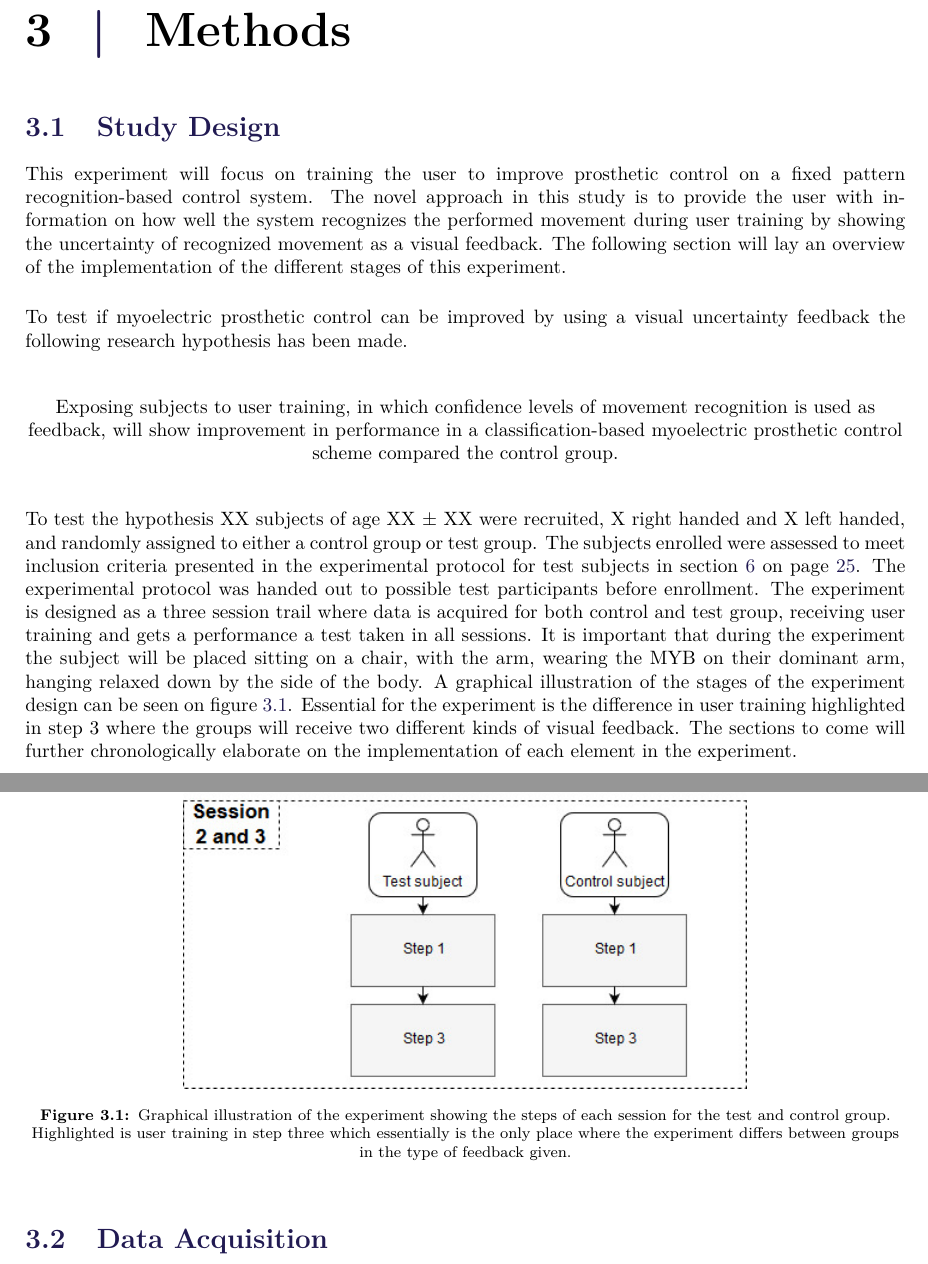
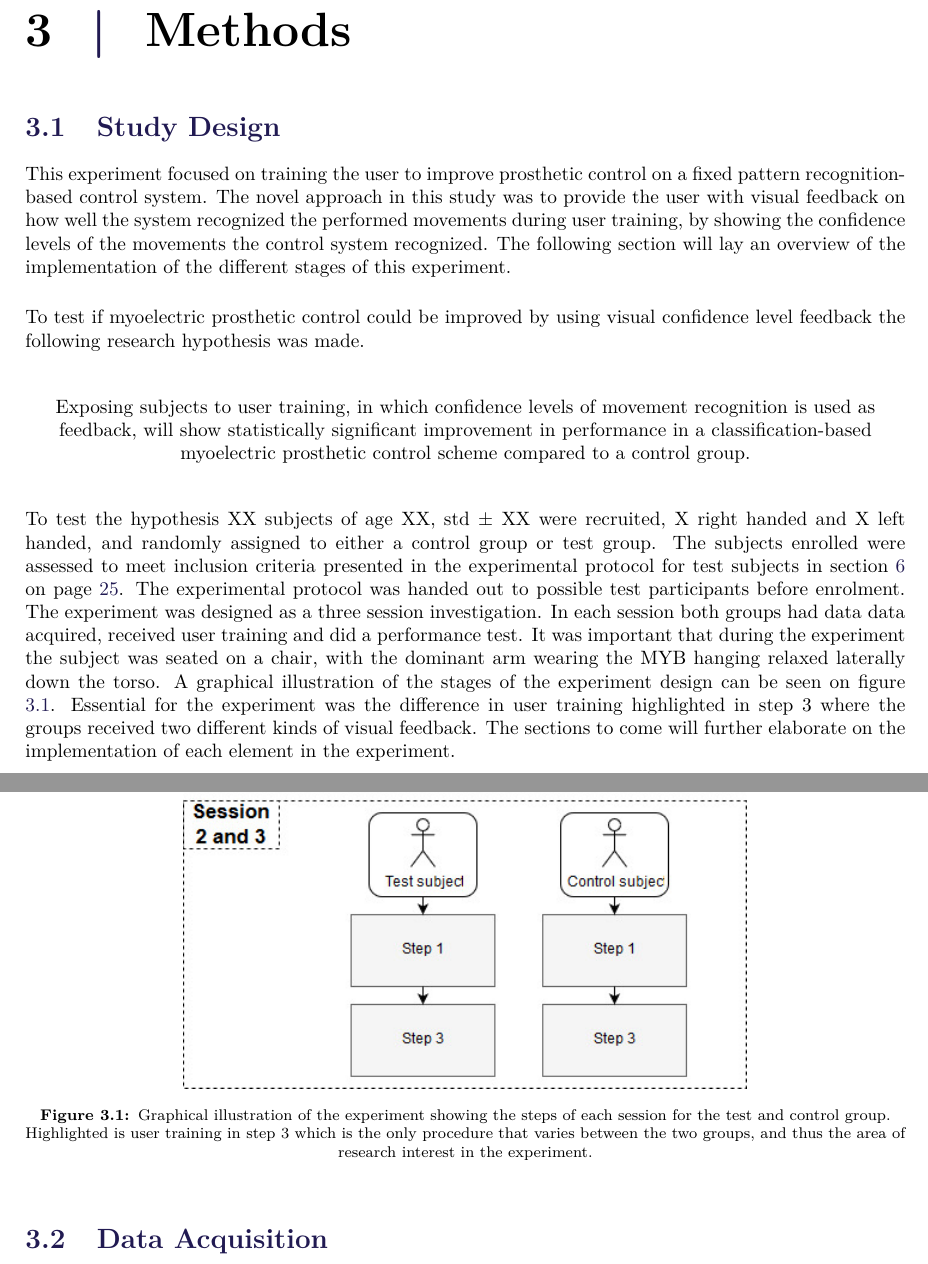
Before and after one commit to oliverDam/8semester-projekt, a LaTeX thesis (main.tex, which reads contents/zMethods/StudyDesign.tex): two parts of pages 14 and 15 of 34, joined at a grey line, cut so that both start at the same text. Compiled offline with pdfLaTeX.

Commit message:
rettelser til dtudy design

```diff
--- a/contents/zMethods/StudyDesign.tex
+++ b/contents/zMethods/StudyDesign.tex
@@ -1,17 +1,17 @@
 \section{Study Design}
 
-This experiment will focus on training the user to improve prosthetic control on a fixed pattern recognition-based control system. The novel approach in this study is to provide the user with information on how well the system recognizes the performed movement during user training by showing the uncertainty of recognized movement as a visual feedback. The following section will lay an overview of the implementation of the different stages of this experiment.
+This experiment focused on training the user to improve prosthetic control on a fixed pattern recognition-based control system. The novel approach in this study was to provide the user with visual feedback on how well the system recognized the performed movements during user training, by showing the confidence levels of the movements the control system recognized. The following section will lay an overview of the implementation of the different stages of this experiment.
 
-To test if myoelectric prosthetic control can be improved by using a visual uncertainty feedback the following research hypothesis has been made.
+To test if myoelectric prosthetic control could be improved by using visual confidence level feedback the following research hypothesis was made.
 \begin{center}
-	Exposing subjects to user training, in which confidence levels of movement recognition is used as feedback, will show improvement in performance in a classification-based myoelectric prosthetic control scheme compared the control group.
+	Exposing subjects to user training, in which confidence levels of movement recognition is used as feedback, will show statistically significant improvement in performance in a classification-based myoelectric prosthetic control scheme compared to a control group.
 \end{center}
 
-To test the hypothesis XX subjects of age XX $\pm$ XX were recruited, X right handed and X left handed, and randomly assigned to either a control group or test group. The subjects enrolled were assessed to meet inclusion criteria presented in the experimental protocol for test subjects in \secref{sec:Eprot}. The experimental protocol was handed out to possible test participants before enrollment. The experiment is designed as a three session trail where data is acquired for both control and test group, receiving user training and gets a performance a test taken in all sessions. It is important that during the experiment the subject will be placed sitting on a chair, with the arm, wearing the MYB on their dominant arm, hanging relaxed down by the side of the body. A graphical illustration of the stages of the experiment design can be seen on \figref{fig:std}. Essential for the experiment is the difference in user training highlighted in step 3 where the groups will receive two different kinds of visual feedback. The sections to come will further chronologically elaborate on the implementation of each element in the experiment.
 
+To test the hypothesis XX subjects of age XX, std $\pm$ XX were recruited, X right handed and X left handed, and randomly assigned to either a control group or test group. The subjects enrolled were assessed to meet inclusion criteria presented in the experimental protocol for test subjects in \secref{sec:Eprot}. The experimental protocol was handed out to possible test participants before enrolment. The experiment was designed as a three session investigation. In each session both groups had data data acquired, received user training and did a performance test. It was important that during the experiment the subject was seated on a chair, with the dominant arm wearing the MYB hanging relaxed laterally down the torso. A graphical illustration of the stages of the experiment design can be seen on \figref{fig:std}. Essential for the experiment was the difference in user training highlighted in step 3 where the groups received two different kinds of visual feedback. The sections to come will further elaborate on the implementation of each element in the experiment.
 
 \begin{figure}[H]
-	\includegraphics[width=.64\textwidth]{figures/pMethods/Study_design}
-	\caption{Graphical illustration of the experiment showing the steps of each session for the test and control group. Highlighted is user training in step three which essentially is the only place where the experiment differs between groups in the type of feedback given.}
+	\includegraphics[width=0.64\textwidth]{figures/pMethods/Study_design}
+	\caption{Graphical illustration of the experiment showing the steps of each session for the test and control group. Highlighted is user training in step 3 which is the only procedure that varies between the two groups, and thus the area of research interest in the experiment.}
 	\label{fig:std}
 \end{figure}
```
Also changed, not shown: figures/pMethods/Study_design.jpg.
